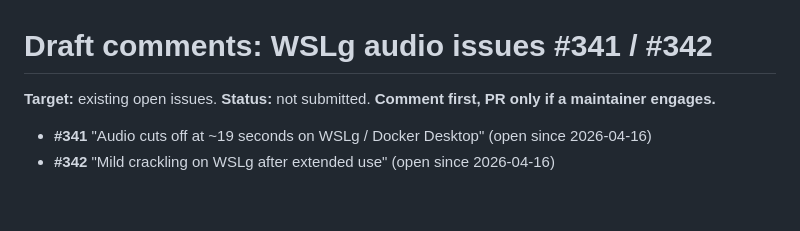
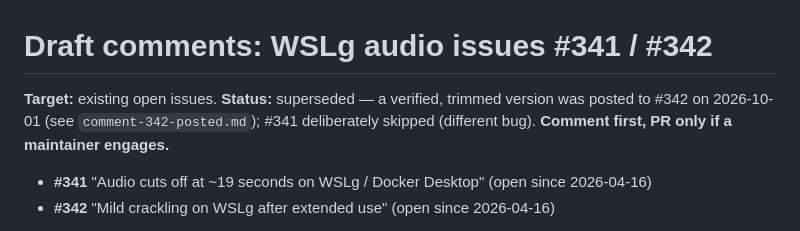
Before and after one commit to rwunsch/voicemode-local, a Markdown page: docs/upstream/comment-wslg-audio.md, the part around the change. Rendered like a GitHub page; blank space fills up the shorter version.

```diff
--- a/docs/upstream/comment-wslg-audio.md
+++ b/docs/upstream/comment-wslg-audio.md
@@ -1,6 +1,6 @@
 # Draft comments: WSLg audio issues #341 / #342
 
-**Target:** existing open issues. **Status:** not submitted. **Comment first, PR only if a maintainer engages.**
+**Target:** existing open issues. **Status:** superseded — a verified, trimmed version was posted to #342 on 2026-10-01 (see `comment-342-posted.md`); #341 deliberately skipped (different bug). **Comment first, PR only if a maintainer engages.**
 
 - **#341** "Audio cuts off at ~19 seconds on WSLg / Docker Desktop" (open since 2026-04-16)
 - **#342** "Mild crackling on WSLg after extended use" (open since 2026-04-16)
```
Also changed, not shown: docs/upstream/README.md (+21 -9 lines), docs/upstream/comment-342-posted.md (added, +13 -0 lines).
